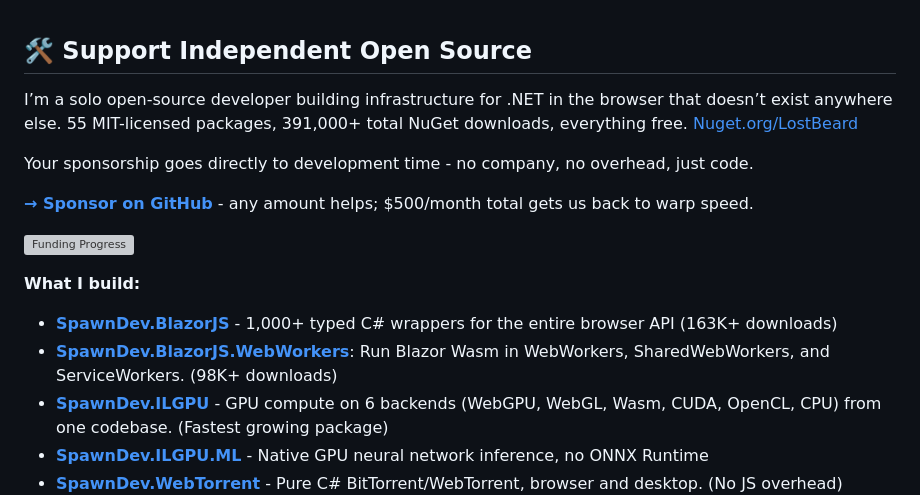
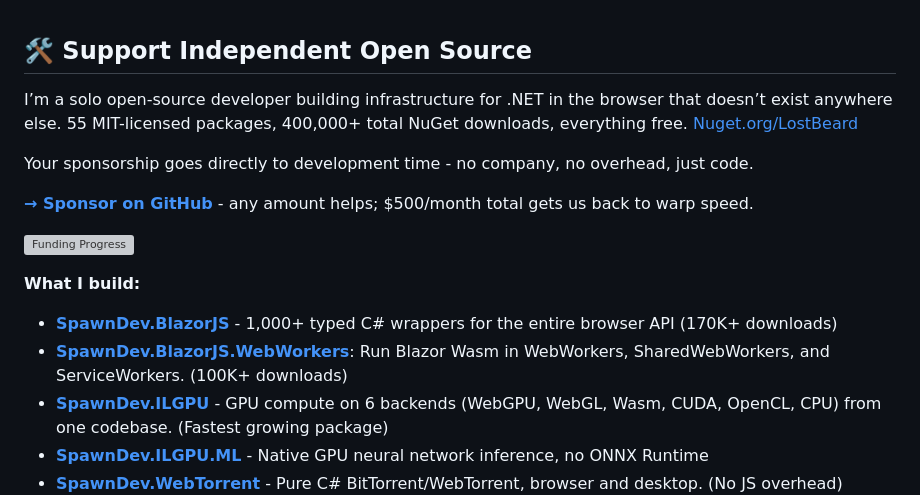
Before and after one commit to LostBeard/LostBeard, a Markdown page: README.md, the part around the change. GitHub-like rendering; grey boxes are pictures that could not be loaded.

```diff
--- a/README.md
+++ b/README.md
@@ -1,6 +1,6 @@
 ## 🛠️ Support Independent Open Source
 
-I’m a solo open-source developer building infrastructure for .NET in the browser that doesn’t exist anywhere else. 55 MIT-licensed packages, 391,000+ total NuGet downloads, everything free. [Nuget.org/LostBeard](https://www.nuget.org/profiles/LostBeard)
+I’m a solo open-source developer building infrastructure for .NET in the browser that doesn’t exist anywhere else. 55 MIT-licensed packages, 400,000+ total NuGet downloads, everything free. [Nuget.org/LostBeard](https://www.nuget.org/profiles/LostBeard)
 
 Your sponsorship goes directly to development time - no company, no overhead, just code.
 
@@ -9,8 +9,8 @@ Your sponsorship goes directly to development time - no company, no overhead, ju
 ![Funding Progress](https://raw.githubusercontent.com/LostBeard/LostBeard/main/assets/funding-bar.svg)
 
 **What I build:**
-* **[SpawnDev.BlazorJS](https://github.com/LostBeard/SpawnDev.BlazorJS)** - 1,000+ typed C# wrappers for the entire browser API (163K+ downloads)
-* **[SpawnDev.BlazorJS.WebWorkers](https://github.com/LostBeard/SpawnDev.BlazorJS.WebWorkers)**: Run Blazor Wasm in WebWorkers, SharedWebWorkers, and ServiceWorkers. (98K+ downloads)
+* **[SpawnDev.BlazorJS](https://github.com/LostBeard/SpawnDev.BlazorJS)** - 1,000+ typed C# wrappers for the entire browser API (170K+ downloads)
+* **[SpawnDev.BlazorJS.WebWorkers](https://github.com/LostBeard/SpawnDev.BlazorJS.WebWorkers)**: Run Blazor Wasm in WebWorkers, SharedWebWorkers, and ServiceWorkers. (100K+ downloads)
 * **[SpawnDev.ILGPU](https://github.com/LostBeard/SpawnDev.ILGPU)** - GPU compute on 6 backends (WebGPU, WebGL, Wasm, CUDA, OpenCL, CPU) from one codebase. (Fastest growing package)
 * **[SpawnDev.ILGPU.ML](https://github.com/LostBeard/SpawnDev.ILGPU.ML)** - Native GPU neural network inference, no ONNX Runtime
 * **[SpawnDev.WebTorrent](https://github.com/LostBeard/SpawnDev.WebTorrent)** - Pure C# BitTorrent/WebTorrent, browser and desktop. (No JS overhead)
```
